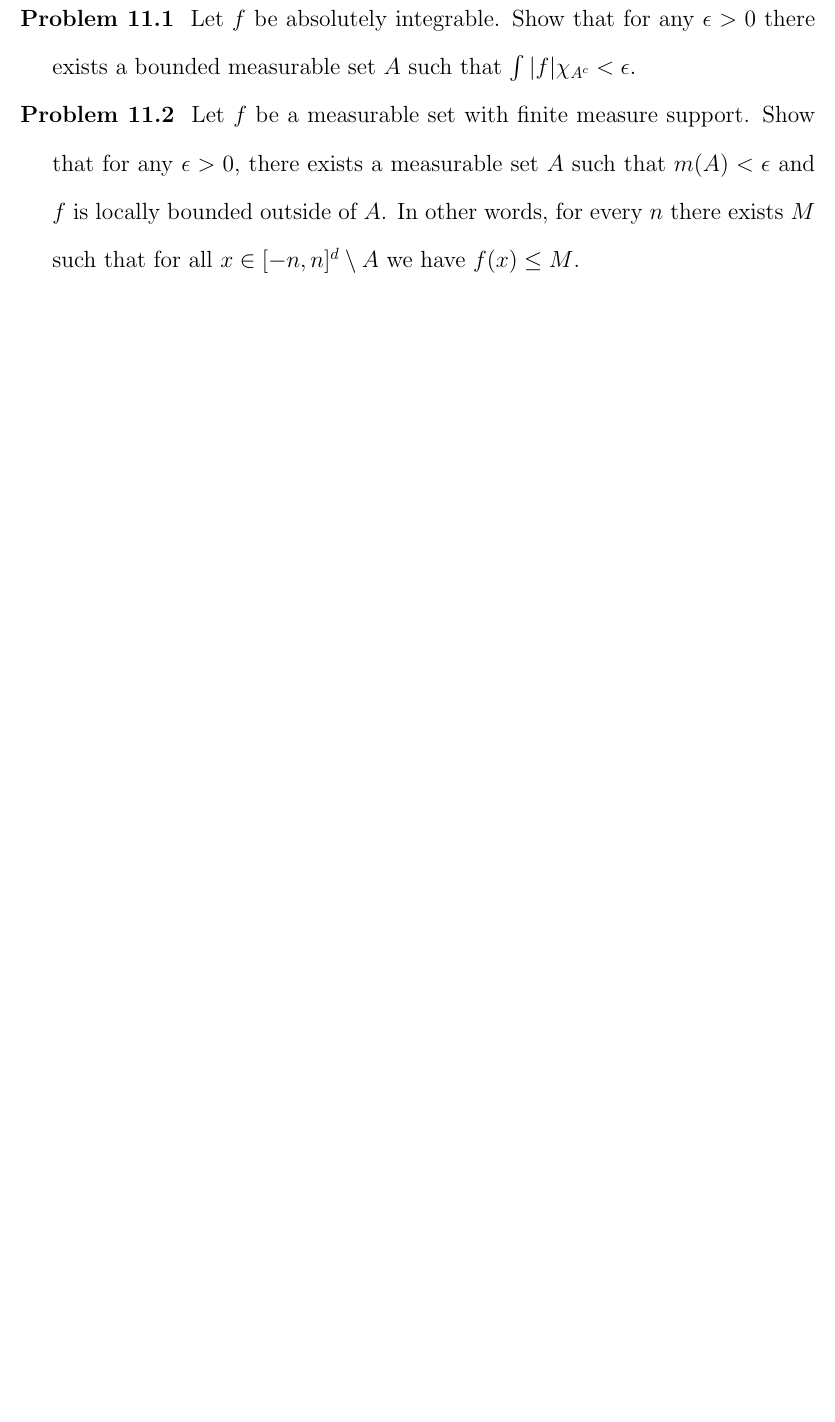
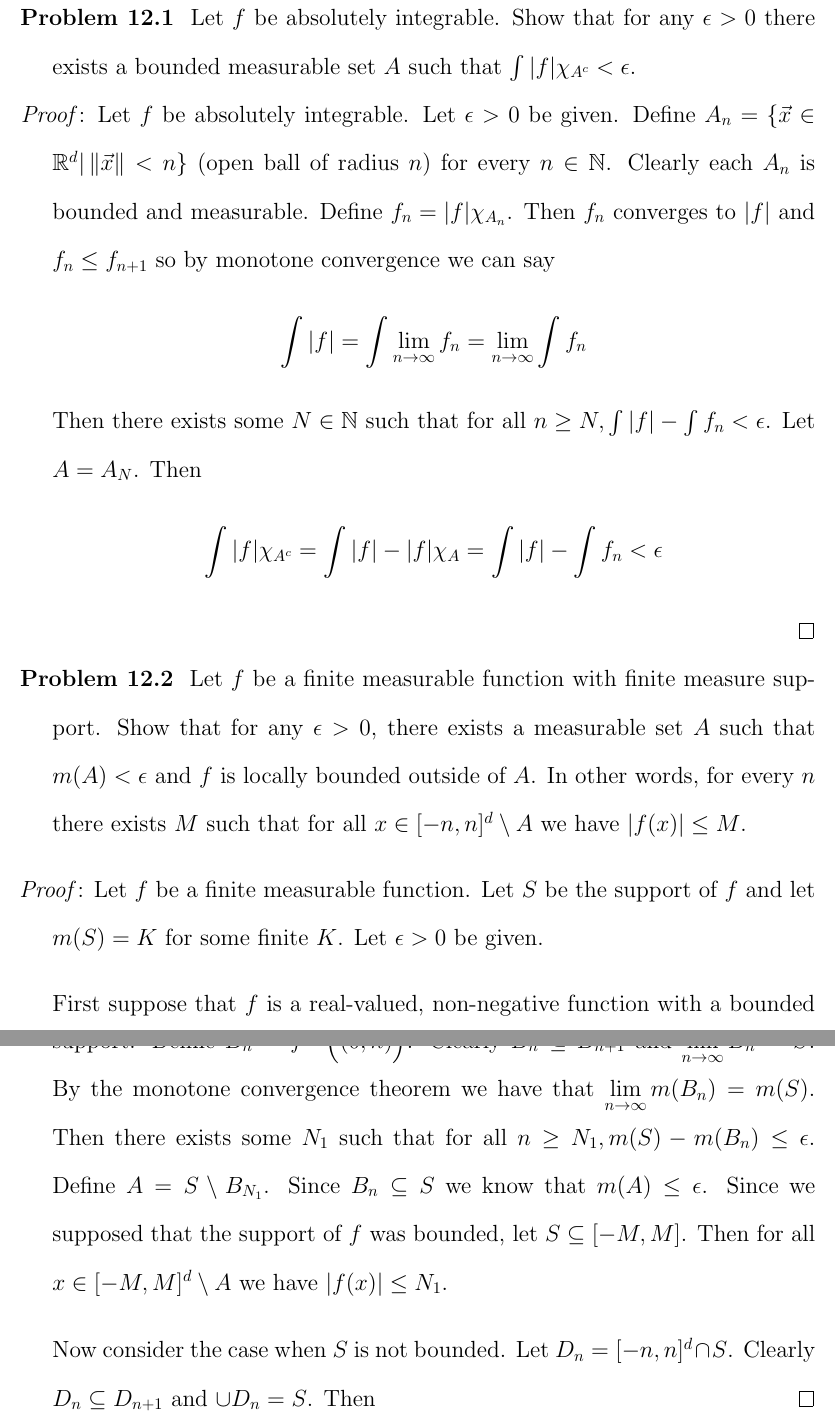
Before and after one commit to shawsa/2017_fall_m515, a LaTeX problem sheet (hw6.tex): part of the page before the commit and two parts of pages 3 and 4 of 4 after it, the two joined at a grey line, cut so that both start at the same text, the shorter picture padded with empty space. Compiled offline with pdfLaTeX.

Commit message:
hw6 working

```diff
--- a/hw6.tex
+++ b/hw6.tex
@@ -80,4 +83,4 @@
 
-\problem{11.1} Let $f$ be absolutely integrable. Show that for any $\epsilon>0$ there exists a bounded measurable set $A$ such that $\int |f|\chi_{A^c}<\epsilon$.
+	\begin{proof}
+ 		Suppose that $\int f<\infty$ for some nonnegative measurable function $f$. Supose that $f$ were infinite on a set $A$ of positive measure. Then the simple function $\infty \chi_A \leq f$ but $\sint \infty \chi_A = \infty$ and thus $ \infty \leq \int f$ contradicts our premise. Thus $f$ is finite almost everywhere. \bigbreak
 
-\problem{11.2} Let $f$ be a measurable set with finite measure support. Show that for any $\epsilon>0$, there exists a measurable set $A$ such that $m(A)<\epsilon$ and $f$ is locally bounded outside of $A$. In other words, for every $n$ there exists $M$ such that for all $x\in[-n,n]^d\setminus A$ we have $f(x)\leq M$.
@@ -86 +113,24 @@
+\problem{12.1} Let $f$ be absolutely integrable. Show that for any $\epsilon>0$ there exists a bounded measurable set $A$ such that $\int |f|\chi_{A^c}<\epsilon$.
+
+	\begin{proof}
+		Let $f$ be absolutely integrable. Let $\epsilon > 0 $ be given. Define $A_n = \{ \vec{x} \in \mathbb{R}^d \vert \norm{\vec{x}} < n \}$ (open ball of radius $n$) for every $n \in \mathbb{N}$. Clearly each $A_n$ is bounded and measurable. Define $f_n = \vert f \vert \chi_{A_n}$. Then $f_n$ converges to $\vert f \vert$ and $f_n \leq f_{n+1}$ so by monotone convergence we can say
+		$$
+		\int \vert f \vert = \int \lim_{n \to \infty}{f_n} = \lim_{n \to \infty} \int f_n
+		$$
+		Then there exists some $N \in \mathbb{N}$ such that for all $n \geq N, \int \vert f \vert - \int f_n < \epsilon$. Let $A = A_N$. Then
+		$$
+		\int |f|\chi_{A^c} = \int \vert f \vert - |f|\chi_{A} = \int \vert f \vert - \int f_n < \epsilon
+		$$
+	\end{proof}
+
+%***************************************************************************************************
+\problem{12.2} Let $f$ be a finite measurable function with finite measure support. Show that for any $\epsilon>0$, there exists a measurable set $A$ such that $m(A)<\epsilon$ and $f$ is locally bounded outside of $A$. In other words, for every $n$ there exists $M$ such that for all $x\in[-n,n]^d\setminus A$ we have $ \vert f(x) \vert \leq M$.\bigbreak
+
+	\begin{proof}
+		Let $f$ be a finite measurable function. Let $S$ be the support of $f$ and let $m(S) = K$ for some finite $K$. Let $\epsilon > 0$ be given.\bigbreak
+		First suppose that $f$ is a real-valued, non-negative function with a bounded support.  Define $B_n = f^{-1}\Big( (0,n) \Big)$. Clearly $B_n \subseteq B_{n+1}$ and $\lim\limits_{n \to \infty} B_n = S$. By the monotone convergence theorem we have that $\lim\limits_{n \to \infty} m(B_n) = m(S)$. Then there exists some $N_1$ such that for all $n \geq N_1, m(S) - m(B_n) \leq \epsilon$. Define $A = S \setminus B_{N_1}$. Since $B_n \subseteq S$ we know that $m(A) \leq \epsilon$. Since we supposed that the support of $f$ was bounded, let $S \subseteq [-M,M]$. Then for all $x\in[-M,M]^d\setminus A$ we have $ \vert f(x) \vert \leq N_1$.\bigbreak
+
+		Now consider the case when $S$ is not bounded. Let $D_n = [-n,n]^d \cap S$. Clearly $D_n \subseteq D_{n+1}$ and $\cup D_n = S$. Then
+	\end{proof}
+
 \end{document}
```
Also changed, not shown: hw6.tex (33 more changed lines).
